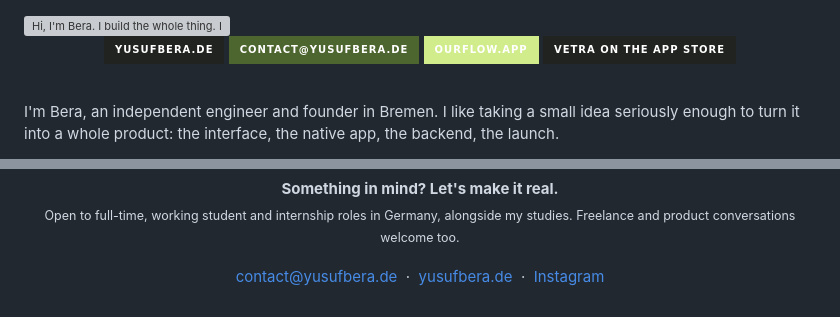
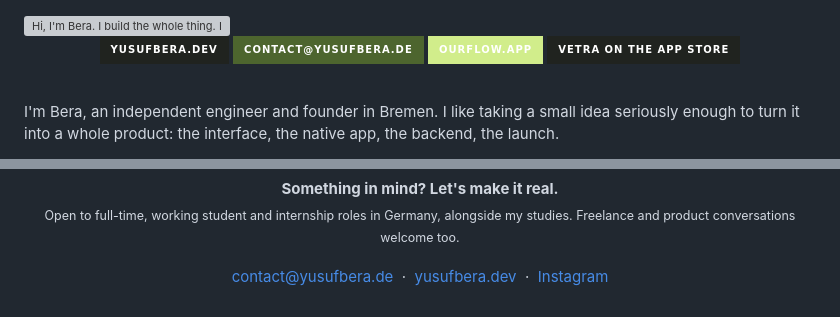
Before and after one commit to YussufBera/YussufBera, a Markdown page: README.md, 2 parts joined by grey strips. Drawn GitHub-style; badges without logos; grey boxes are pictures that could not be loaded.

Commit message:
Point website links to yusufbera.dev
Co-Authored-By: Claude Opus 5 <noreply@anthropic.com>

```diff
--- a/README.md
+++ b/README.md
@@ -6,7 +6,7 @@
 </a>
 
 <p align="center">
-  <a href="https://yusufbera.de"><img alt="Website" src="https://img.shields.io/badge/yusufbera.de-20231f?style=for-the-badge&logo=googlechrome&logoColor=d1ed8b"></a>
+  <a href="https://yusufbera.dev"><img alt="Website" src="https://img.shields.io/badge/yusufbera.dev-20231f?style=for-the-badge&logo=googlechrome&logoColor=d1ed8b"></a>
   <a href="mailto:contact@yusufbera.de"><img alt="Email" src="https://img.shields.io/badge/contact@yusufbera.de-4d652e?style=for-the-badge&logo=maildotru&logoColor=white"></a>
   <a href="https://ourflow.app"><img alt="OurFlow" src="https://img.shields.io/badge/ourflow.app-d1ed8b?style=for-the-badge&logoColor=20231f"></a>
   <a href="https://apps.apple.com/de/app/vetra-discover-events/id6772997447"><img alt="Vetra on the App Store" src="https://img.shields.io/badge/Vetra_on_the_App_Store-20231f?style=for-the-badge&logo=apple&logoColor=white"></a>
@@ -148,5 +148,5 @@ The trips, the dinners, the ordinary Fridays. OurFlow brings a group's memories,
 <p align="center">
   <b>Something in mind? Let's make it real.</b><br>
   <sub>Open to full-time, working student and internship roles in Germany, alongside my studies. Freelance and product conversations welcome too.</sub><br><br>
-  <a href="mailto:contact@yusufbera.de">contact@yusufbera.de</a> &nbsp;·&nbsp; <a href="https://yusufbera.de">yusufbera.de</a> &nbsp;·&nbsp; <a href="https://instagram.com/yusufbera.dev">Instagram</a>
+  <a href="mailto:contact@yusufbera.de">contact@yusufbera.de</a> &nbsp;·&nbsp; <a href="https://yusufbera.dev">yusufbera.dev</a> &nbsp;·&nbsp; <a href="https://instagram.com/yusufbera.dev">Instagram</a>
 </p>
```
Also changed, not shown: other parts of README.md (+1 -1 lines).
